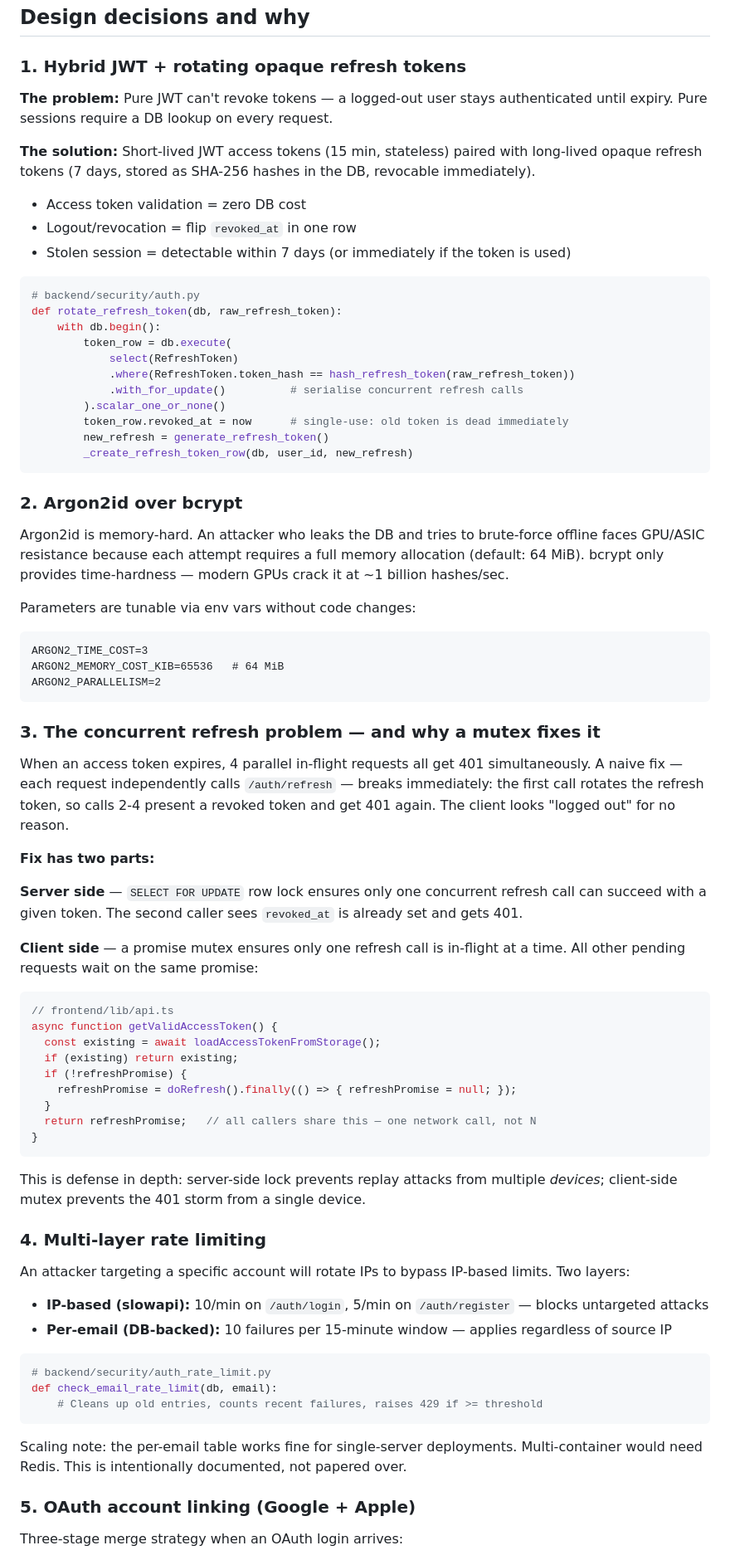
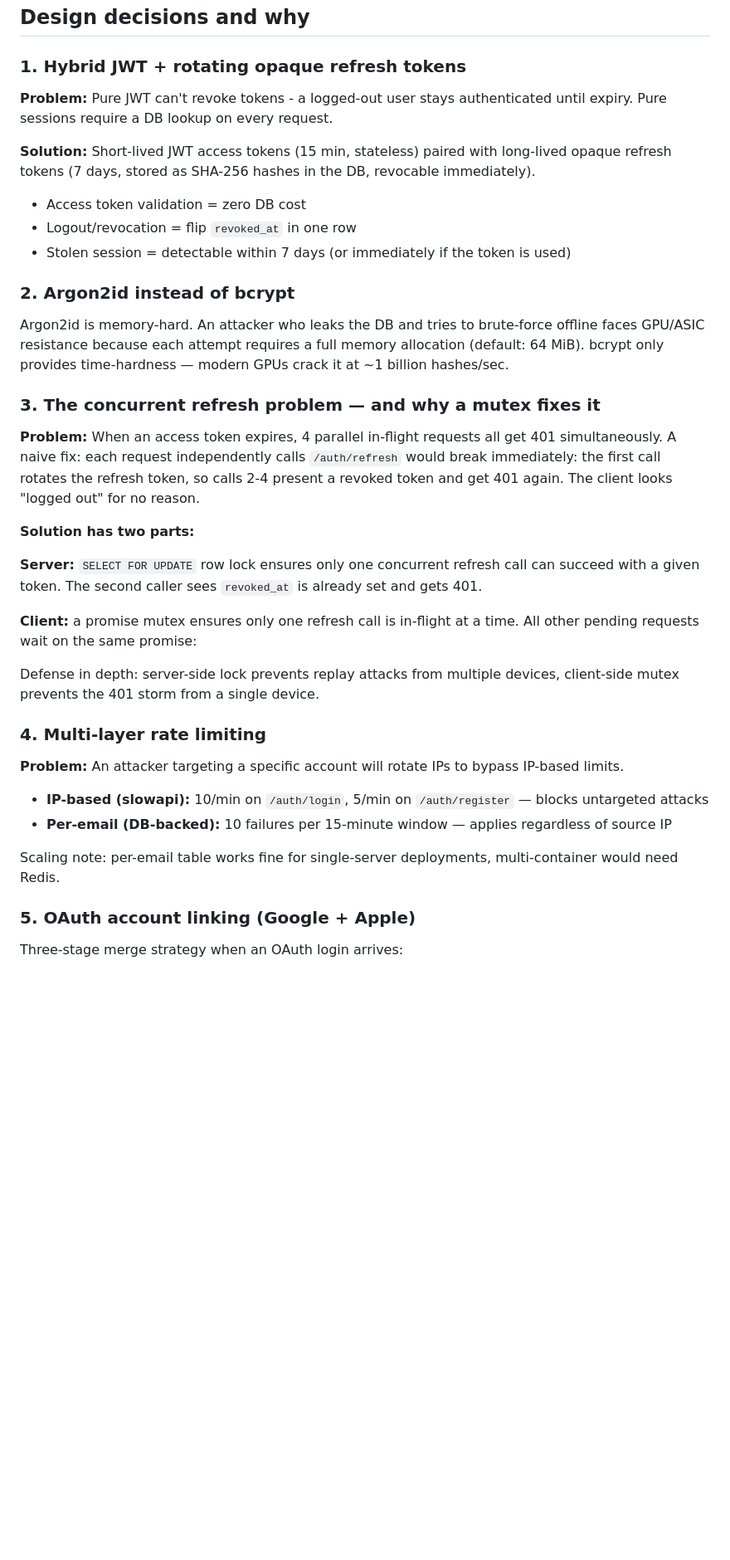
Before and after one commit to sebsquire2/community-mobile-app-auth, a Markdown page: README.md, the part around one of its changes. Shown at 83% size. Drawn GitHub-style; blank space fills up the shorter version.

Commit message:
Clean up README

````diff
--- a/README.md
+++ b/README.md
@@ -62,78 +62,38 @@ Production-quality authentication system extracted from a React Native social ap
 
 ### 1. Hybrid JWT + rotating opaque refresh tokens
 
-**The problem:** Pure JWT can't revoke tokens — a logged-out user stays authenticated until expiry. Pure sessions require a DB lookup on every request.
+**Problem:** Pure JWT can't revoke tokens - a logged-out user stays authenticated until expiry. Pure sessions require a DB lookup on every request.
 
-**The solution:** Short-lived JWT access tokens (15 min, stateless) paired with long-lived opaque refresh tokens (7 days, stored as SHA-256 hashes in the DB, revocable immediately).
+**Solution:** Short-lived JWT access tokens (15 min, stateless) paired with long-lived opaque refresh tokens (7 days, stored as SHA-256 hashes in the DB, revocable immediately).
 
 - Access token validation = zero DB cost
 - Logout/revocation = flip `revoked_at` in one row
 - Stolen session = detectable within 7 days (or immediately if the token is used)
 
-```python
-# backend/security/auth.py
-def rotate_refresh_token(db, raw_refresh_token):
-    with db.begin():
-        token_row = db.execute(
-            select(RefreshToken)
-            .where(RefreshToken.token_hash == hash_refresh_token(raw_refresh_token))
-            .with_for_update()          # serialise concurrent refresh calls
-        ).scalar_one_or_none()
-        token_row.revoked_at = now      # single-use: old token is dead immediately
-        new_refresh = generate_refresh_token()
-        _create_refresh_token_row(db, user_id, new_refresh)
-```
-
-### 2. Argon2id over bcrypt
+### 2. Argon2id instead of bcrypt
 
 Argon2id is memory-hard. An attacker who leaks the DB and tries to brute-force offline faces GPU/ASIC resistance because each attempt requires a full memory allocation (default: 64 MiB). bcrypt only provides time-hardness — modern GPUs crack it at ~1 billion hashes/sec.
 
-Parameters are tunable via env vars without code changes:
-
-```
-ARGON2_TIME_COST=3
-ARGON2_MEMORY_COST_KIB=65536   # 64 MiB
-ARGON2_PARALLELISM=2
-```
-
 ### 3. The concurrent refresh problem — and why a mutex fixes it
 
-When an access token expires, 4 parallel in-flight requests all get 401 simultaneously. A naive fix — each request independently calls `/auth/refresh` — breaks immediately: the first call rotates the refresh token, so calls 2-4 present a revoked token and get 401 again. The client looks "logged out" for no reason.
+**Problem:** When an access token expires, 4 parallel in-flight requests all get 401 simultaneously. A naive fix: each request independently calls `/auth/refresh` would break immediately: the first call rotates the refresh token, so calls 2-4 present a revoked token and get 401 again. The client looks "logged out" for no reason.
 
-**Fix has two parts:**
+**Solution has two parts:**
 
-**Server side** — `SELECT FOR UPDATE` row lock ensures only one concurrent refresh call can succeed with a given token. The second caller sees `revoked_at` is already set and gets 401.
+**Server:** `SELECT FOR UPDATE` row lock ensures only one concurrent refresh call can succeed with a given token. The second caller sees `revoked_at` is already set and gets 401.
 
-**Client side** — a promise mutex ensures only one refresh call is in-flight at a time. All other pending requests wait on the same promise:
+**Client:** a promise mutex ensures only one refresh call is in-flight at a time. All other pending requests wait on the same promise:
 
-```typescript
-// frontend/lib/api.ts
-async function getValidAccessToken() {
-  const existing = await loadAccessTokenFromStorage();
-  if (existing) return existing;
-  if (!refreshPromise) {
-    refreshPromise = doRefresh().finally(() => { refreshPromise = null; });
-  }
-  return refreshPromise;   // all callers share this — one network call, not N
-}
-```
-
-This is defense in depth: server-side lock prevents replay attacks from multiple *devices*; client-side mutex prevents the 401 storm from a single device.
+Defense in depth: server-side lock prevents replay attacks from multiple devices, client-side mutex prevents the 401 storm from a single device.
 
 ### 4. Multi-layer rate limiting
 
-An attacker targeting a specific account will rotate IPs to bypass IP-based limits. Two layers:
+**Problem:** An attacker targeting a specific account will rotate IPs to bypass IP-based limits.
 
 - **IP-based (slowapi):** 10/min on `/auth/login`, 5/min on `/auth/register` — blocks untargeted attacks
 - **Per-email (DB-backed):** 10 failures per 15-minute window — applies regardless of source IP
 
-```python
-# backend/security/auth_rate_limit.py
-def check_email_rate_limit(db, email):
-    # Cleans up old entries, counts recent failures, raises 429 if >= threshold
-```
-
-Scaling note: the per-email table works fine for single-server deployments. Multi-container would need Redis. This is intentionally documented, not papered over.
+Scaling note: per-email table works fine for single-server deployments, multi-container would need Redis.
 
 ### 5. OAuth account linking (Google + Apple)
 
````
Also changed, not shown: other parts of README.md (+2 -26 lines).
